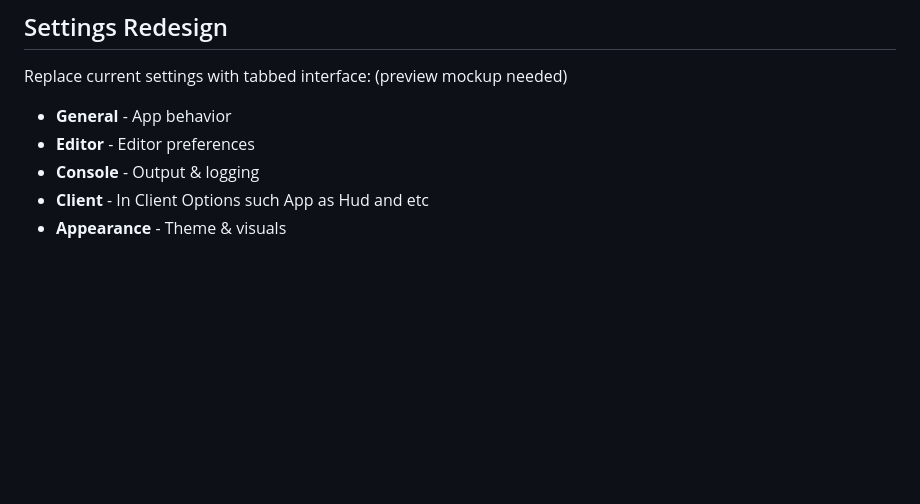
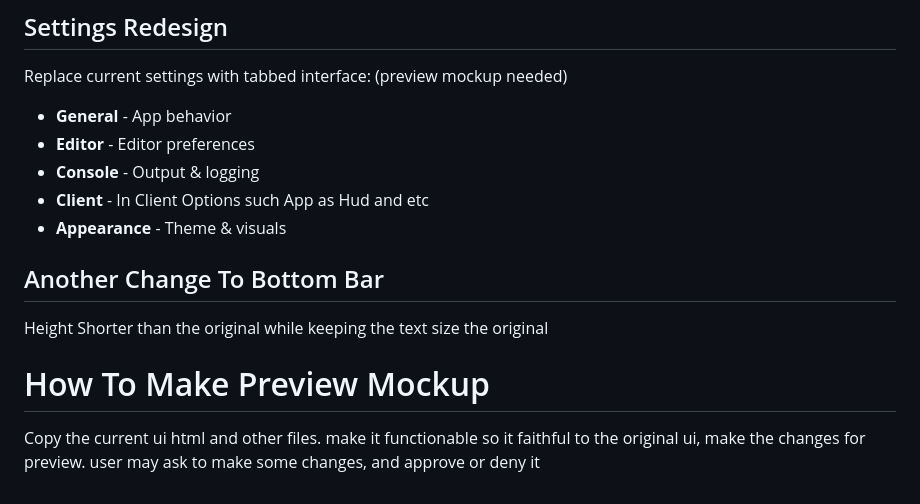
Before and after one commit to gergousganteng-netizen/eclipseconsole, a Markdown page: docs/idea.md, the part around the change. GitHub-like rendering; blank space fills up the shorter version.

Commit message:
Update idea.md with mockup and bottom bar changes
Added section on preview mockup creation and adjusted bottom bar height.

```diff
--- a/docs/idea.md
+++ b/docs/idea.md
@@ -132,3 +132,9 @@ Replace current settings with tabbed interface:
 - **Console** - Output & logging
 - **Client** - In Client Options such App as Hud and etc
 - **Appearance** - Theme & visuals
+
+## Another Change To Bottom Bar
+Height Shorter than the original while keeping the text size the original
+
+# How To Make Preview Mockup
+Copy the current ui html and other files. make it functionable so it faithful to the original ui, make the changes for preview. user may ask to make some changes, and approve or deny it
```
